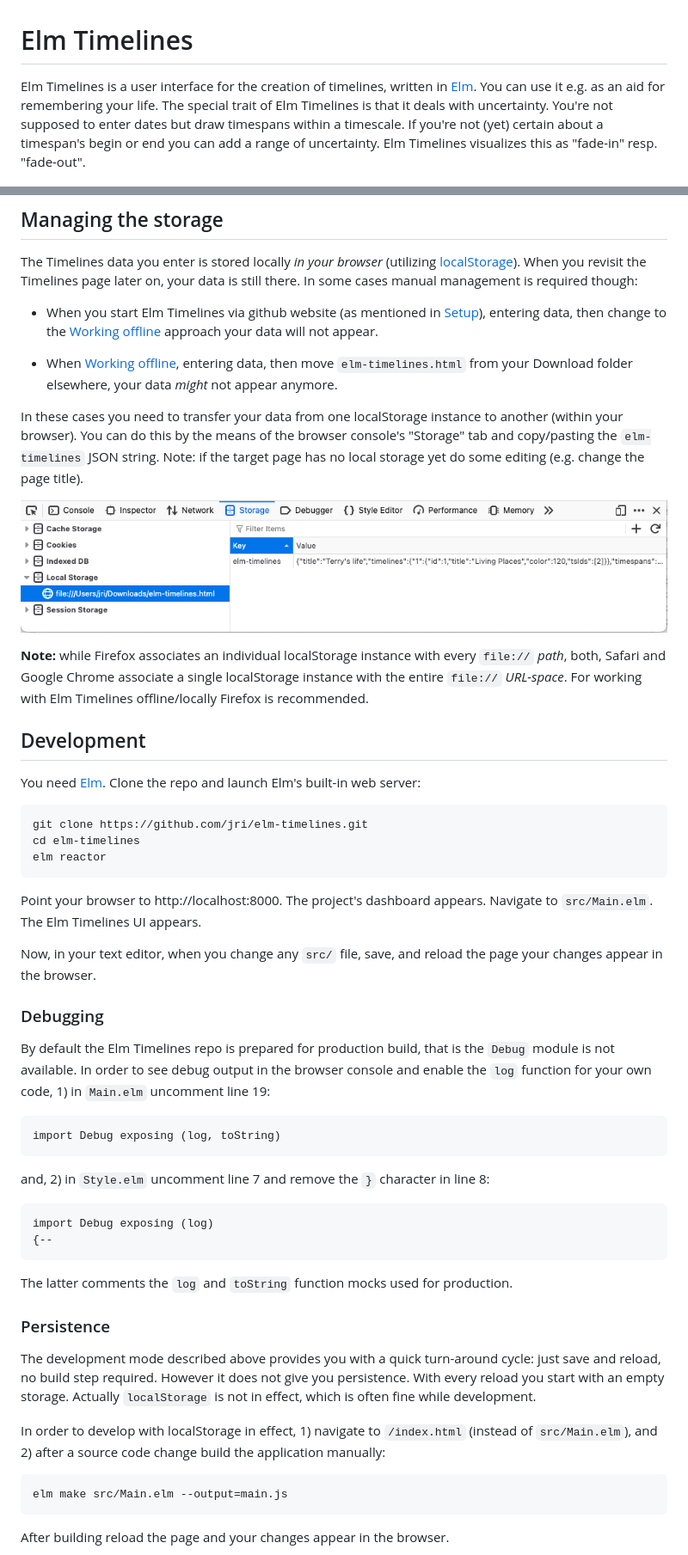
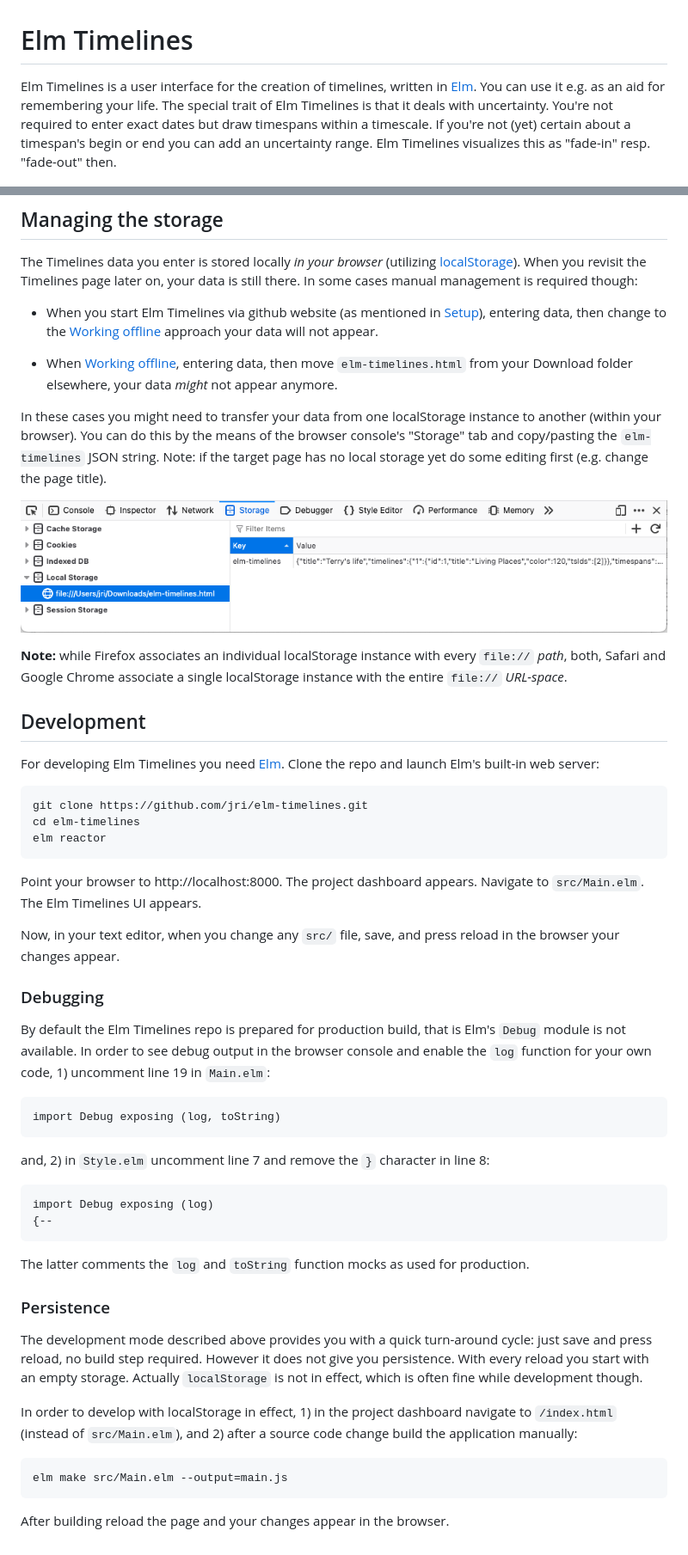
Before and after one commit to jri/elm-timelines, a Markdown page: README.md, 2 parts joined by grey strips. Shown: that part at 86% size. Drawn GitHub-style.

Commit message:
Revise README

````diff
--- a/README.md
+++ b/README.md
@@ -1,6 +1,6 @@
 # Elm Timelines
 
-Elm Timelines is a user interface for the creation of timelines, written in [Elm](https://elm-lang.org). You can use it e.g. as an aid for remembering your life. The special trait of Elm Timelines is that it deals with uncertainty. You're not supposed to enter dates but draw timespans within a timescale. If you're not (yet) certain about a timespan's begin or end you can add a range of uncertainty. Elm Timelines visualizes this as "fade-in" resp. "fade-out".
+Elm Timelines is a user interface for the creation of timelines, written in [Elm](https://elm-lang.org). You can use it e.g. as an aid for remembering your life. The special trait of Elm Timelines is that it deals with uncertainty. You're not required to enter exact dates but draw timespans within a timescale. If you're not (yet) certain about a timespan's begin or end you can add an uncertainty range. Elm Timelines visualizes this as "fade-in" resp. "fade-out" then.
 
 ![Elm Timelines UI](doc/elm-timelines.png)
 
@@ -53,27 +53,27 @@ When you revisit the Timelines page later on, your data is still there. In some
 
 - When [Working offline](#working-offline), entering data, then move `elm-timelines.html` from your Download folder elsewhere, your data *might* not appear anymore.
 
-In these cases you need to transfer your data from one localStorage instance to another (within your browser). You can do this by the means of the browser console's "Storage" tab and copy/pasting the `elm-timelines` JSON string. Note: if the target page has no local storage yet do some editing (e.g. change the page title).
+In these cases you might need to transfer your data from one localStorage instance to another (within your browser). You can do this by the means of the browser console's "Storage" tab and copy/pasting the `elm-timelines` JSON string. Note: if the target page has no local storage yet do some editing first (e.g. change the page title).
 
 ![local-storage](doc/local-storage.png)
 
-**Note:** while Firefox associates an individual localStorage instance with every `file://` *path*, both, Safari and Google Chrome associate a single localStorage instance with the entire `file://` *URL-space*. For working with Elm Timelines offline/locally Firefox is recommended.
+**Note:** while Firefox associates an individual localStorage instance with every `file://` *path*, both, Safari and Google Chrome associate a single localStorage instance with the entire `file://` *URL-space*.
 
 ## Development
 
-You need [Elm](https://elm-lang.org). Clone the repo and launch Elm's built-in web server:
+For developing Elm Timelines you need [Elm](https://elm-lang.org). Clone the repo and launch Elm's built-in web server:
 ```
 git clone https://github.com/jri/elm-timelines.git
 cd elm-timelines
 elm reactor
 ```
-Point your browser to http://localhost:8000. The project's dashboard appears. Navigate to `src/Main.elm`. The Elm Timelines UI appears.
+Point your browser to http://localhost:8000. The project dashboard appears. Navigate to `src/Main.elm`. The Elm Timelines UI appears.
 
-Now, in your text editor, when you change any `src/` file, save, and reload the page your changes appear in the browser.
+Now, in your text editor, when you change any `src/` file, save, and press reload in the browser your changes appear.
 
 ### Debugging
 
-By default the Elm Timelines repo is prepared for production build, that is the `Debug` module is not available. In order to see debug output in the browser console and enable the `log` function for your own code, 1) in `Main.elm` uncomment line 19:
+By default the Elm Timelines repo is prepared for production build, that is Elm's `Debug` module is not available. In order to see debug output in the browser console and enable the `log` function for your own code, 1) uncomment line 19 in `Main.elm`:
 ```
 import Debug exposing (log, toString)
 ```
@@ -82,13 +82,13 @@ and, 2) in `Style.elm` uncomment line 7 and remove the `}` character in line 8:
 import Debug exposing (log)
 {--
 ```
-The latter comments the `log` and `toString` function mocks used for production.
+The latter comments the `log` and `toString` function mocks as used for production.
 
 ### Persistence
 
-The development mode described above provides you with a quick turn-around cycle: just save and reload, no build step required. However it does not give you persistence. With every reload you start with an empty storage. Actually `localStorage` is not in effect, which is often fine while development.
+The development mode described above provides you with a quick turn-around cycle: just save and press reload, no build step required. However it does not give you persistence. With every reload you start with an empty storage. Actually `localStorage` is not in effect, which is often fine while development though.
 
-In order to develop with localStorage in effect, 1) navigate to `/index.html` (instead of `src/Main.elm`), and 2) after a source code change build the application manually:
+In order to develop with localStorage in effect, 1) in the project dashboard navigate to `/index.html` (instead of `src/Main.elm`), and 2) after a source code change build the application manually:
 ```
 elm make src/Main.elm --output=main.js
 ```
````
Also changed, not shown: other parts of README.md (+5 -5 lines).
